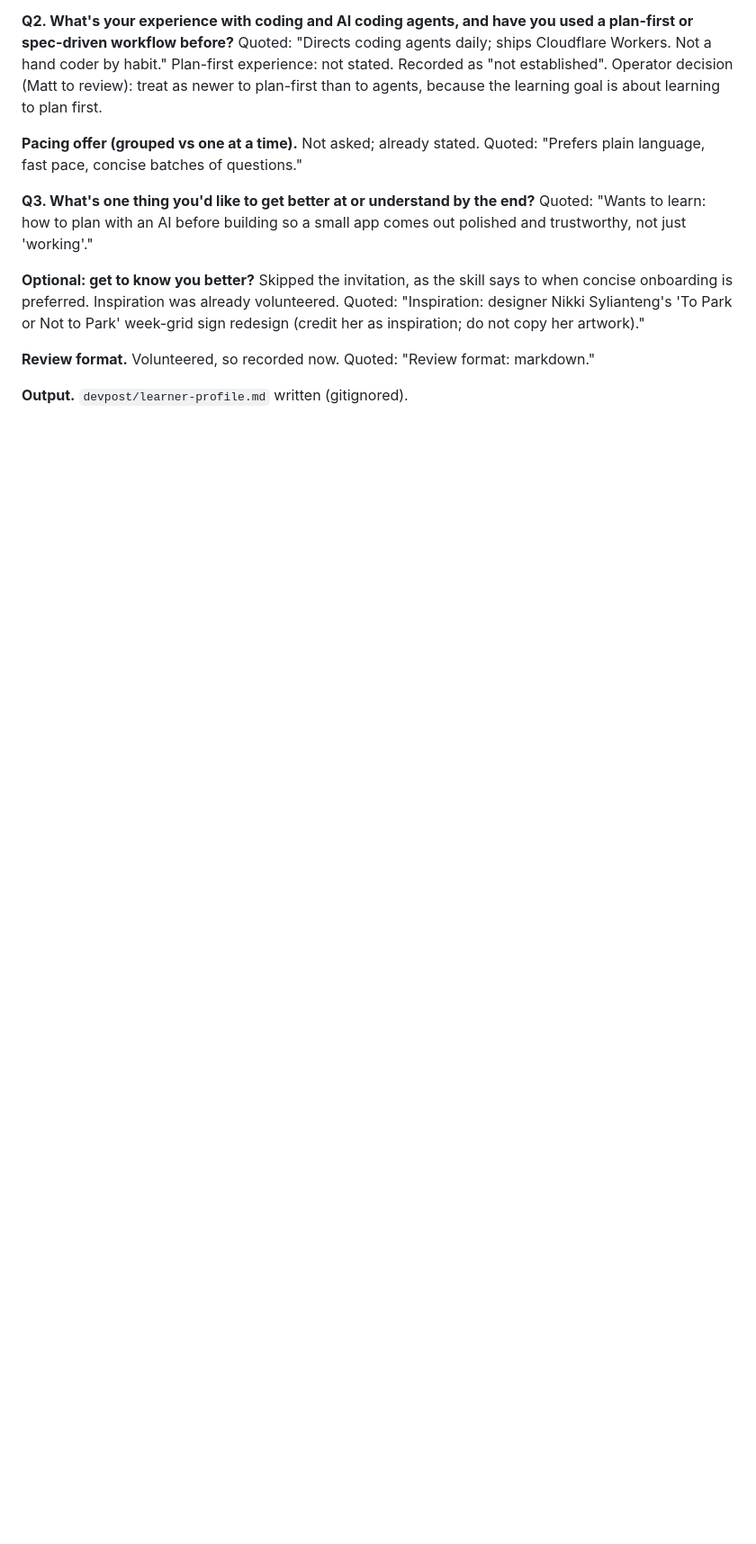
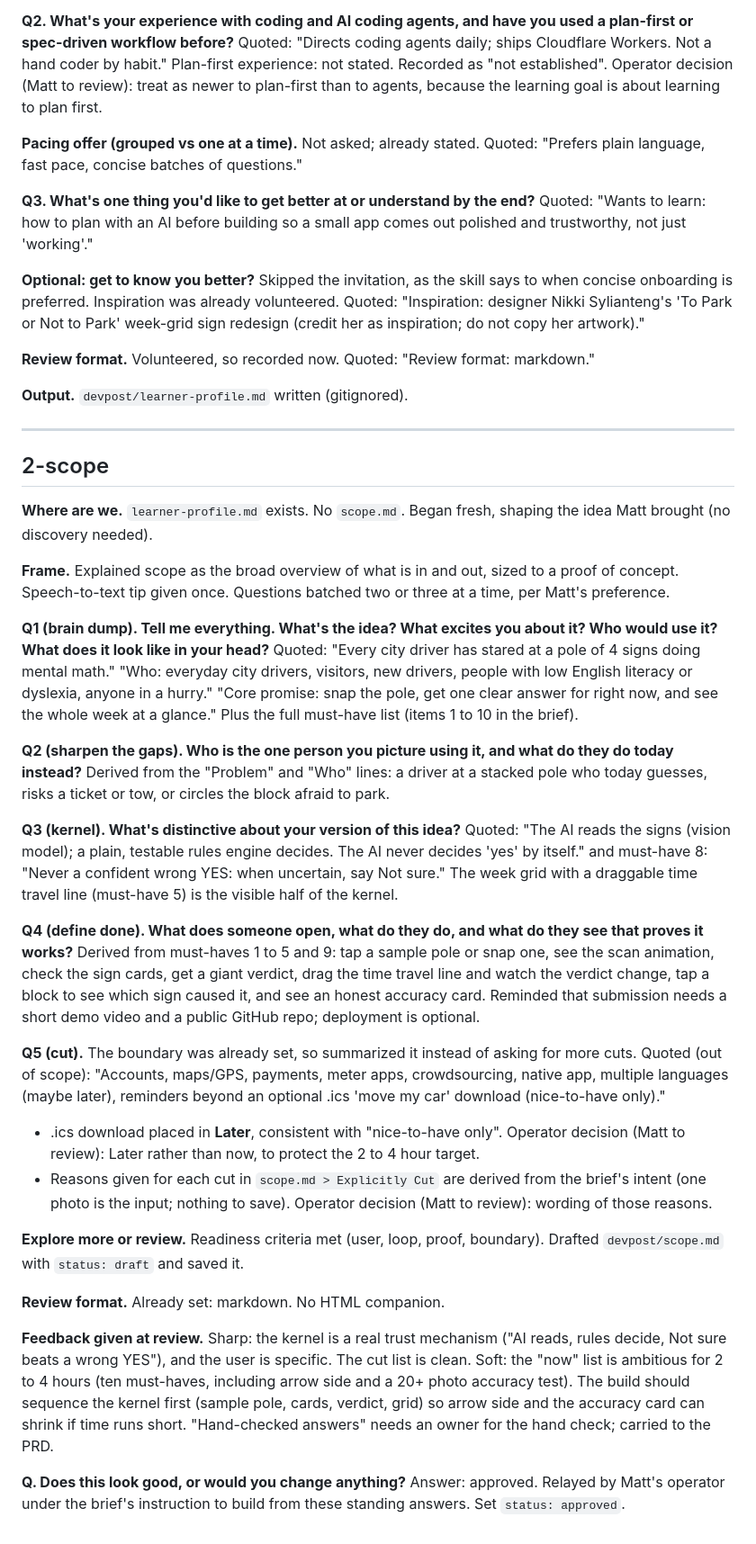
Before and after one commit to by42ppcrps-dev/can-i-park-here, a Markdown page: devpost/interview-log.md, the part around the change. Shown at 90% size. Drawn GitHub-style; blank space fills up the shorter version.

Commit message:
2-scope: approved scope for Can I Park Here
Approval relayed by Matt's operator. Interview log updated.

```diff
--- a/devpost/interview-log.md
+++ b/devpost/interview-log.md
@@ -40,3 +40,39 @@ Skipped the invitation, as the skill says to when concise onboarding is preferre
 **Review format.** Volunteered, so recorded now. Quoted: "Review format: markdown."
 
 **Output.** `devpost/learner-profile.md` written (gitignored).
+
+---
+
+## 2-scope
+
+**Where are we.** `learner-profile.md` exists. No `scope.md`. Began fresh, shaping the idea Matt brought (no discovery needed).
+
+**Frame.** Explained scope as the broad overview of what is in and out, sized to a proof of concept. Speech-to-text tip given once. Questions batched two or three at a time, per Matt's preference.
+
+**Q1 (brain dump). Tell me everything. What's the idea? What excites you about it? Who would use it? What does it look like in your head?**
+Quoted: "Every city driver has stared at a pole of 4 signs doing mental math." "Who: everyday city drivers, visitors, new drivers, people with low English literacy or dyslexia, anyone in a hurry." "Core promise: snap the pole, get one clear answer for right now, and see the whole week at a glance." Plus the full must-have list (items 1 to 10 in the brief).
+
+**Q2 (sharpen the gaps). Who is the one person you picture using it, and what do they do today instead?**
+Derived from the "Problem" and "Who" lines: a driver at a stacked pole who today guesses, risks a ticket or tow, or circles the block afraid to park.
+
+**Q3 (kernel). What's distinctive about your version of this idea?**
+Quoted: "The AI reads the signs (vision model); a plain, testable rules engine decides. The AI never decides 'yes' by itself." and must-have 8: "Never a confident wrong YES: when uncertain, say Not sure." The week grid with a draggable time travel line (must-have 5) is the visible half of the kernel.
+
+**Q4 (define done). What does someone open, what do they do, and what do they see that proves it works?**
+Derived from must-haves 1 to 5 and 9: tap a sample pole or snap one, see the scan animation, check the sign cards, get a giant verdict, drag the time travel line and watch the verdict change, tap a block to see which sign caused it, and see an honest accuracy card. Reminded that submission needs a short demo video and a public GitHub repo; deployment is optional.
+
+**Q5 (cut).** The boundary was already set, so summarized it instead of asking for more cuts.
+Quoted (out of scope): "Accounts, maps/GPS, payments, meter apps, crowdsourcing, native app, multiple languages (maybe later), reminders beyond an optional .ics 'move my car' download (nice-to-have only)."
+- .ics download placed in **Later**, consistent with "nice-to-have only". Operator decision (Matt to review): Later rather than now, to protect the 2 to 4 hour target.
+- Reasons given for each cut in `scope.md > Explicitly Cut` are derived from the brief's intent (one photo is the input; nothing to save). Operator decision (Matt to review): wording of those reasons.
+
+**Explore more or review.** Readiness criteria met (user, loop, proof, boundary). Drafted `devpost/scope.md` with `status: draft` and saved it.
+
+**Review format.** Already set: markdown. No HTML companion.
+
+**Feedback given at review.**
+Sharp: the kernel is a real trust mechanism ("AI reads, rules decide, Not sure beats a wrong YES"), and the user is specific. The cut list is clean.
+Soft: the "now" list is ambitious for 2 to 4 hours (ten must-haves, including arrow side and a 20+ photo accuracy test). The build should sequence the kernel first (sample pole, cards, verdict, grid) so arrow side and the accuracy card can shrink if time runs short. "Hand-checked answers" needs an owner for the hand check; carried to the PRD.
+
+**Q. Does this look good, or would you change anything?**
+Answer: approved. Relayed by Matt's operator under the brief's instruction to build from these standing answers. Set `status: approved`.
```
Also changed, not shown: devpost/scope.md (added, +63 -0 lines).
